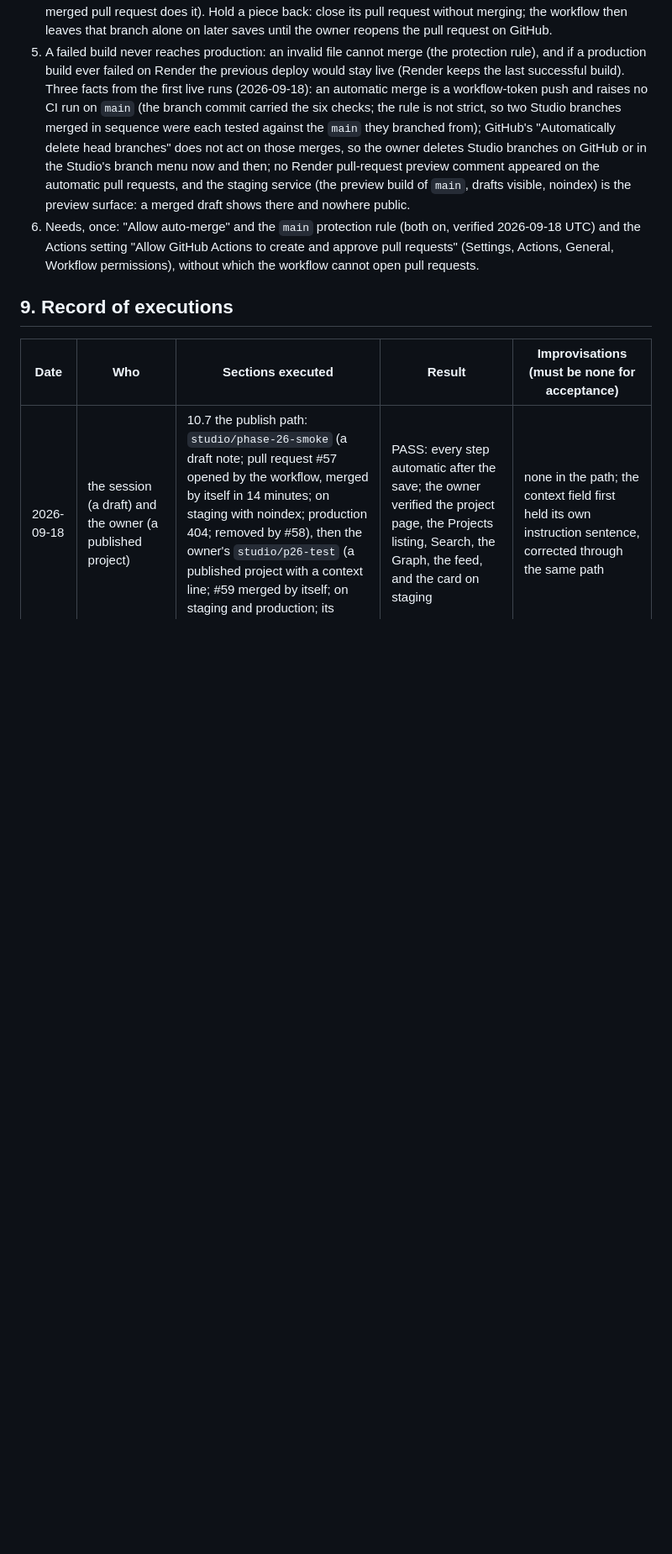
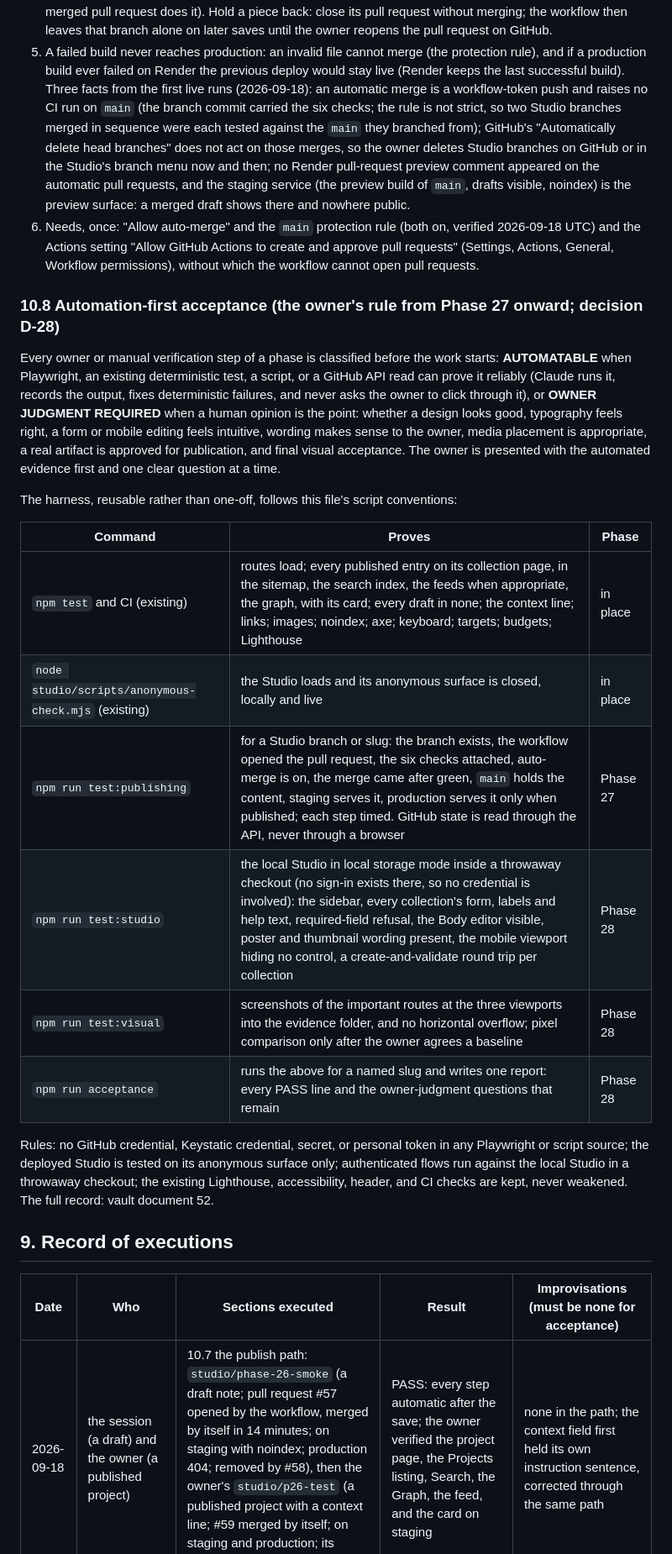
Before and after one commit to KhaylubThompsonCalvin/khaylub.com, a Markdown page: docs/RUNBOOK.md, the part around the change. Shown at 84% size. Rendered like a GitHub page; blank space fills up the shorter version.

Commit message:
docs(runbook): section 10.8, automation-first acceptance from Phase 27 onward (decision D-28)
Every owner or manual verification step is classified AUTOMATABLE or OWNER JUDGMENT REQUIRED; the
reusable harness commands and their phases; no credential in any test source.

Co-Authored-By: Claude Opus 5 (1M context) <noreply@anthropic.com>
Claude-Session: https://claude.ai/code/session_01RxEVFue5ppeyYbYKNCx2NG

```diff
--- a/docs/RUNBOOK.md
+++ b/docs/RUNBOOK.md
@@ -555,6 +555,33 @@ output format).
    Actions setting "Allow GitHub Actions to create and approve pull requests" (Settings, Actions,
    General, Workflow permissions), without which the workflow cannot open pull requests.
 
+### 10.8 Automation-first acceptance (the owner's rule from Phase 27 onward; decision D-28)
+
+Every owner or manual verification step of a phase is classified before the work starts:
+**AUTOMATABLE** when Playwright, an existing deterministic test, a script, or a GitHub API read can
+prove it reliably (Claude runs it, records the output, fixes deterministic failures, and never asks
+the owner to click through it), or **OWNER JUDGMENT REQUIRED** when a human opinion is the point:
+whether a design looks good, typography feels right, a form or mobile editing feels intuitive,
+wording makes sense to the owner, media placement is appropriate, a real artifact is approved for
+publication, and final visual acceptance. The owner is presented with the automated evidence first
+and one clear question at a time.
+
+The harness, reusable rather than one-off, follows this file's script conventions:
+
+| Command | Proves | Phase |
+|---|---|---|
+| `npm test` and CI (existing) | routes load; every published entry on its collection page, in the sitemap, the search index, the feeds when appropriate, the graph, with its card; every draft in none; the context line; links; images; noindex; axe; keyboard; targets; budgets; Lighthouse | in place |
+| `node studio/scripts/anonymous-check.mjs` (existing) | the Studio loads and its anonymous surface is closed, locally and live | in place |
+| `npm run test:publishing` | for a Studio branch or slug: the branch exists, the workflow opened the pull request, the six checks attached, auto-merge is on, the merge came after green, `main` holds the content, staging serves it, production serves it only when published; each step timed. GitHub state is read through the API, never through a browser | Phase 27 |
+| `npm run test:studio` | the local Studio in local storage mode inside a throwaway checkout (no sign-in exists there, so no credential is involved): the sidebar, every collection's form, labels and help text, required-field refusal, the Body editor visible, poster and thumbnail wording present, the mobile viewport hiding no control, a create-and-validate round trip per collection | Phase 28 |
+| `npm run test:visual` | screenshots of the important routes at the three viewports into the evidence folder, and no horizontal overflow; pixel comparison only after the owner agrees a baseline | Phase 28 |
+| `npm run acceptance` | runs the above for a named slug and writes one report: every PASS line and the owner-judgment questions that remain | Phase 28 |
+
+Rules: no GitHub credential, Keystatic credential, secret, or personal token in any Playwright or
+script source; the deployed Studio is tested on its anonymous surface only; authenticated flows run
+against the local Studio in a throwaway checkout; the existing Lighthouse, accessibility, header,
+and CI checks are kept, never weakened. The full record: vault document 52.
+
 ## 9. Record of executions
 
 | Date | Who | Sections executed | Result | Improvisations (must be none for acceptance) |
```
